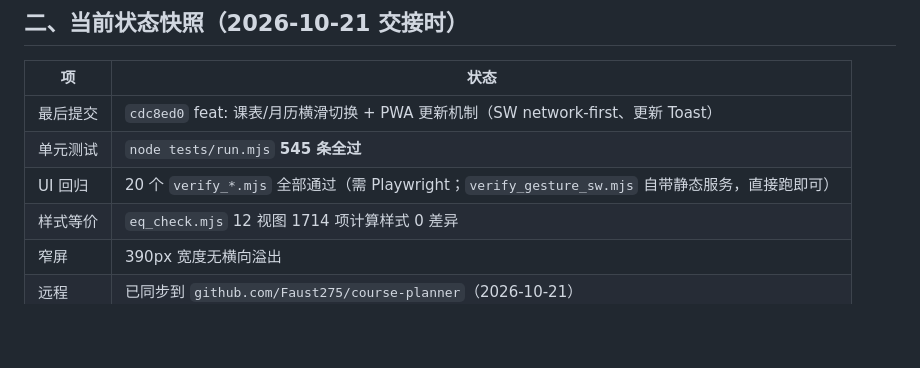
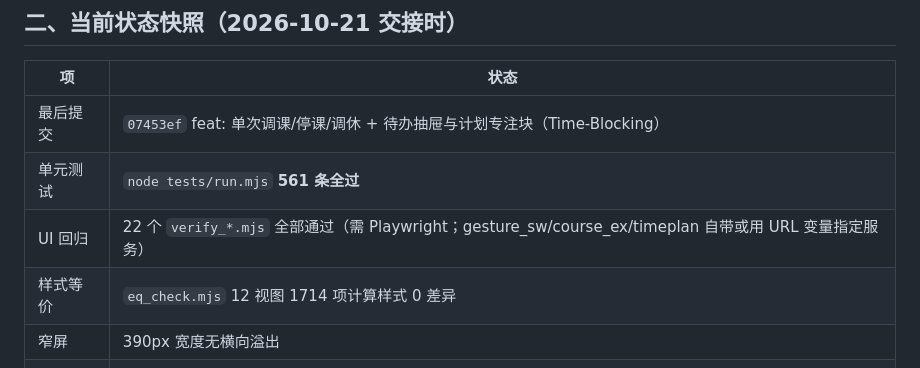
Before and after one commit to Faust275/course-planner, a Markdown page: HANDOVER.md, the part around the change. Rendered like a GitHub page; blank space fills up the shorter version.

Commit message:
docs: HANDOVER 快照更新（调课例外与计划块已实施）

```diff
--- a/HANDOVER.md
+++ b/HANDOVER.md
@@ -12,9 +12,9 @@
 
 | 项 | 状态 |
 |---|---|
-| 最后提交 | `cdc8ed0` feat: 课表/月历横滑切换 + PWA 更新机制（SW network-first、更新 Toast） |
-| 单元测试 | `node tests/run.mjs` **545 条全过** |
-| UI 回归 | 20 个 `verify_*.mjs` 全部通过（需 Playwright；`verify_gesture_sw.mjs` 自带静态服务，直接跑即可） |
+| 最后提交 | `07453ef` feat: 单次调课/停课/调休 + 待办抽屉与计划专注块（Time-Blocking） |
+| 单元测试 | `node tests/run.mjs` **561 条全过** |
+| UI 回归 | 22 个 `verify_*.mjs` 全部通过（需 Playwright；gesture_sw/course_ex/timeplan 自带或用 URL 变量指定服务） |
 | 样式等价 | `eq_check.mjs` 12 视图 1714 项计算样式 0 差异 |
 | 窄屏 | 390px 宽度无横向溢出 |
 | 远程 | 已同步到 `github.com/Faust275/course-planner`（2026-10-21） |
```
